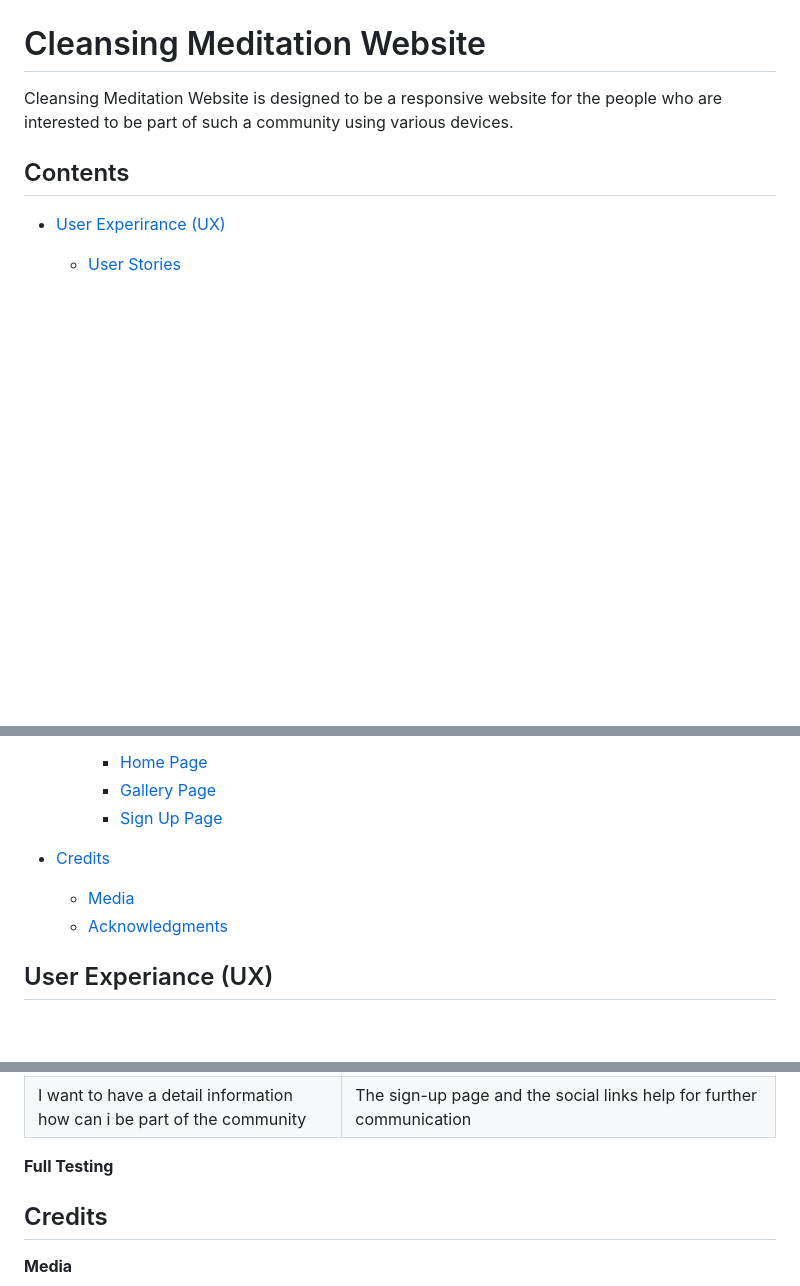
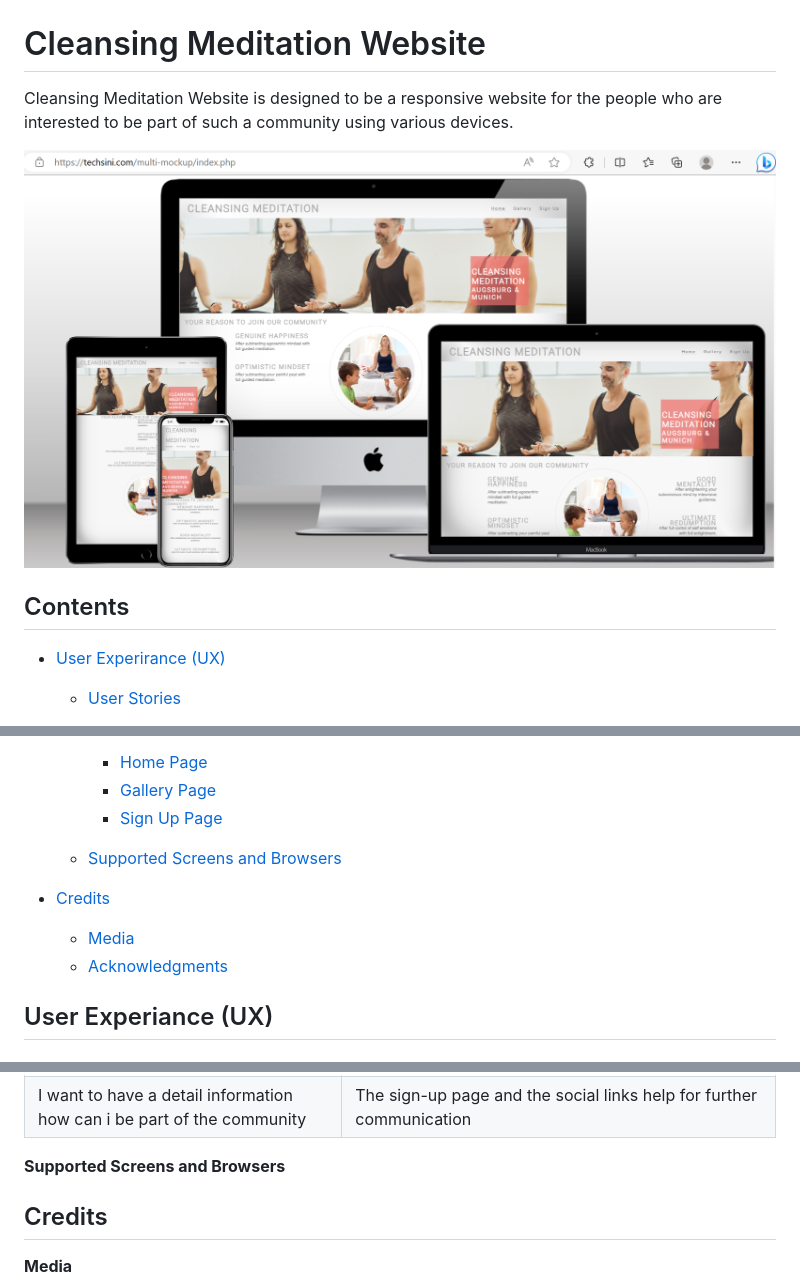
Before and after one commit to Tes3103/Cleancing-Meditation, a Markdown page: README.md, 3 parts joined by grey strips. Drawn GitHub-style; pictures changed too: documentation/readme.pictures/to check the web.png (added); blank space fills up the shorter version.

Commit message:
Add image in readme.picture file and changes on readme file

```diff
--- a/README.md
+++ b/README.md
@@ -1,5 +1,8 @@
 # Cleansing Meditation Website
 Cleansing Meditation Website is designed to be a responsive website for the people who are interested to be part of such a community using various devices.
+
+![Multi Device Website Mockup Generator (techsini.com)](documentation/readme.pictures/to%20check%20the%20web.png)
+
 ## Contents
 
 * [User Experirance (UX)](#user-experiance(UX))
@@ -38,14 +41,13 @@ Cleansing Meditation Website is designed to be a responsive website for the peop
     * [Gallery Page](#gallery-page)
     * [Sign Up Page](#sign-up-page)
 
+  * [Supported Screens and Browsers](#supported-screens-and-browsers)
+
 
 * [Credits](#credits)
 
   * [Media](#media)
   * [Acknowledgments](#acknowledgments)
-
-
-
 
 ## User Experiance (UX)
 ### Useer Stories
@@ -208,7 +210,9 @@ I haved used the Crome Developer tools to test the performance, accessibility, b
 | I want to have a free trial session to test if it is going to work for me | After filling the approperiate sign up page, the community will arrange a short introductory session |
 | I want to have a detail information how can i be part of the community | The sign-up page and the social links help for further communication |
 
-**Full Testing**
+**Supported Screens and Browsers**
+
+
 
 
 
```
